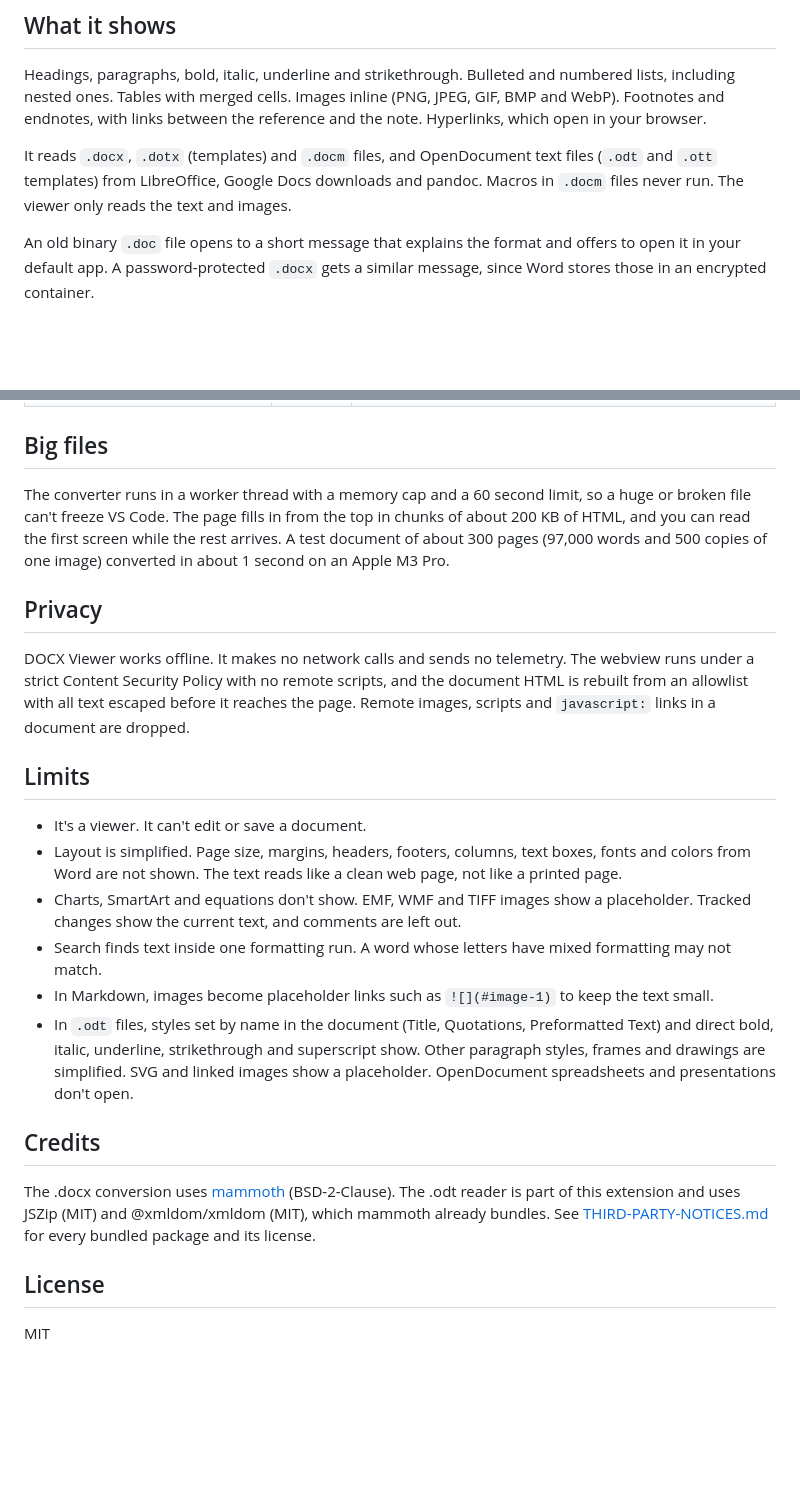
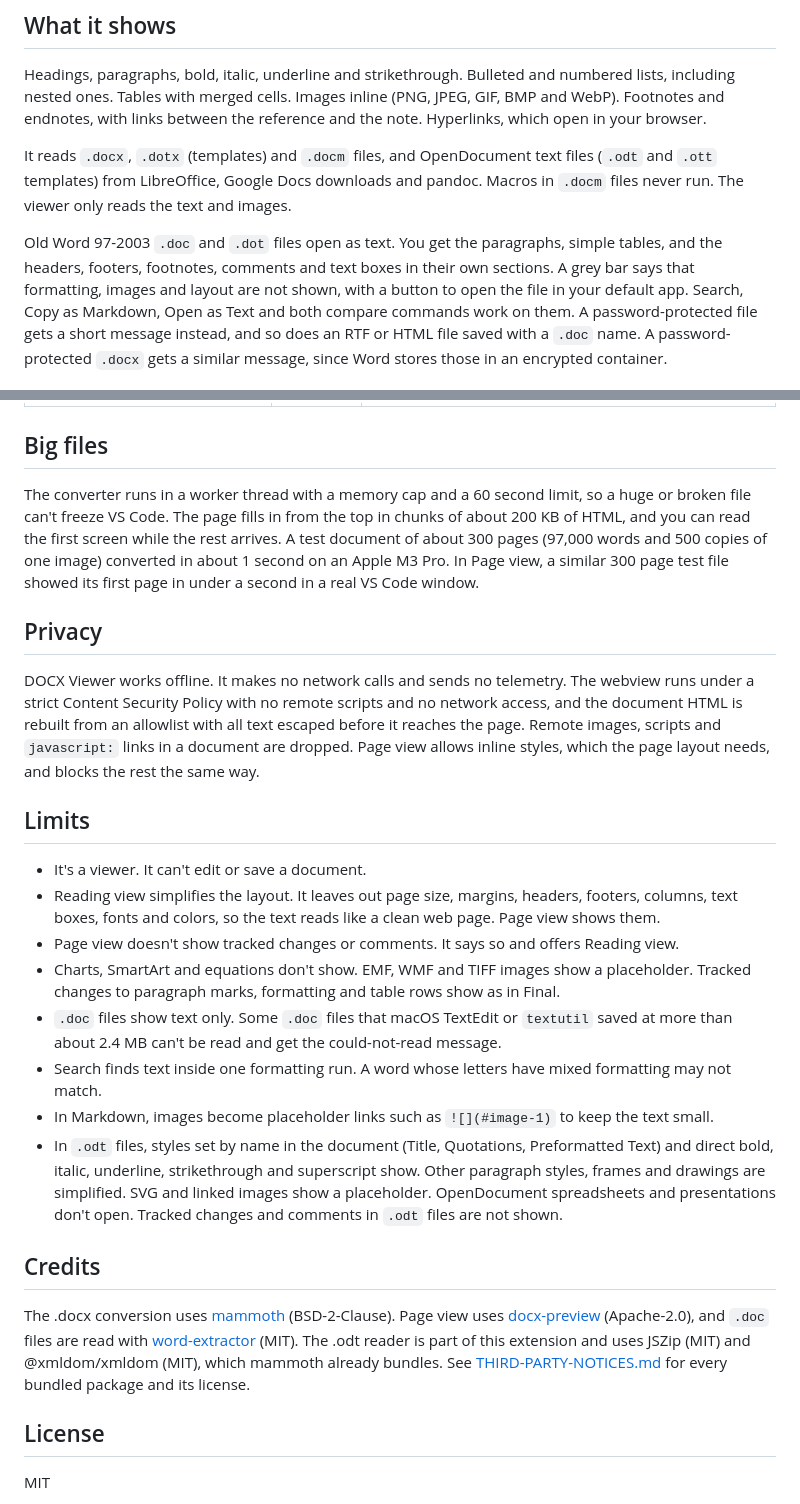
Before and after one commit to theluckystrike/docx-viewer-vscode, a Markdown page: README.md, 2 parts joined by grey strips. GitHub-like rendering; blank space fills up the shorter version.

```diff
--- a/README.md
+++ b/README.md
@@ -27,7 +27,7 @@ Headings, paragraphs, bold, italic, underline and strikethrough. Bulleted and nu
 
 It reads `.docx`, `.dotx` (templates) and `.docm` files, and OpenDocument text files (`.odt` and `.ott` templates) from LibreOffice, Google Docs downloads and pandoc. Macros in `.docm` files never run. The viewer only reads the text and images.
 
-An old binary `.doc` file opens to a short message that explains the format and offers to open it in your default app. A password-protected `.docx` gets a similar message, since Word stores those in an encrypted container.
+Old Word 97-2003 `.doc` and `.dot` files open as text. You get the paragraphs, simple tables, and the headers, footers, footnotes, comments and text boxes in their own sections. A grey bar says that formatting, images and layout are not shown, with a button to open the file in your default app. Search, Copy as Markdown, Open as Text and both compare commands work on them. A password-protected file gets a short message instead, and so does an RTF or HTML file saved with a `.doc` name. A password-protected `.docx` gets a similar message, since Word stores those in an encrypted container.
 
 ![The same report on white paper while VS Code stays dark, showing the revenue table and the installed capacity chart](images/screenshot-paper.png)
 
@@ -75,24 +99,26 @@ In the search box, `Enter` goes to the next match and `Shift+Enter` to the previ
 
 ## Big files
 
-The converter runs in a worker thread with a memory cap and a 60 second limit, so a huge or broken file can't freeze VS Code. The page fills in from the top in chunks of about 200 KB of HTML, and you can read the first screen while the rest arrives. A test document of about 300 pages (97,000 words and 500 copies of one image) converted in about 1 second on an Apple M3 Pro.
+The converter runs in a worker thread with a memory cap and a 60 second limit, so a huge or broken file can't freeze VS Code. The page fills in from the top in chunks of about 200 KB of HTML, and you can read the first screen while the rest arrives. A test document of about 300 pages (97,000 words and 500 copies of one image) converted in about 1 second on an Apple M3 Pro. In Page view, a similar 300 page test file showed its first page in under a second in a real VS Code window.
 
 ## Privacy
 
-DOCX Viewer works offline. It makes no network calls and sends no telemetry. The webview runs under a strict Content Security Policy with no remote scripts, and the document HTML is rebuilt from an allowlist with all text escaped before it reaches the page. Remote images, scripts and `javascript:` links in a document are dropped.
+DOCX Viewer works offline. It makes no network calls and sends no telemetry. The webview runs under a strict Content Security Policy with no remote scripts and no network access, and the document HTML is rebuilt from an allowlist with all text escaped before it reaches the page. Remote images, scripts and `javascript:` links in a document are dropped. Page view allows inline styles, which the page layout needs, and blocks the rest the same way.
 
 ## Limits
 
 - It's a viewer. It can't edit or save a document.
-- Layout is simplified. Page size, margins, headers, footers, columns, text boxes, fonts and colors from Word are not shown. The text reads like a clean web page, not like a printed page.
-- Charts, SmartArt and equations don't show. EMF, WMF and TIFF images show a placeholder. Tracked changes show the current text, and comments are left out.
+- Reading view simplifies the layout. It leaves out page size, margins, headers, footers, columns, text boxes, fonts and colors, so the text reads like a clean web page. Page view shows them.
+- Page view doesn't show tracked changes or comments. It says so and offers Reading view.
+- Charts, SmartArt and equations don't show. EMF, WMF and TIFF images show a placeholder. Tracked changes to paragraph marks, formatting and table rows show as in Final.
+- `.doc` files show text only. Some `.doc` files that macOS TextEdit or `textutil` saved at more than about 2.4 MB can't be read and get the could-not-read message.
 - Search finds text inside one formatting run. A word whose letters have mixed formatting may not match.
 - In Markdown, images become placeholder links such as `![](#image-1)` to keep the text small.
-- In `.odt` files, styles set by name in the document (Title, Quotations, Preformatted Text) and direct bold, italic, underline, strikethrough and superscript show. Other paragraph styles, frames and drawings are simplified. SVG and linked images show a placeholder. OpenDocument spreadsheets and presentations don't open.
+- In `.odt` files, styles set by name in the document (Title, Quotations, Preformatted Text) and direct bold, italic, underline, strikethrough and superscript show. Other paragraph styles, frames and drawings are simplified. SVG and linked images show a placeholder. OpenDocument spreadsheets and presentations don't open. Tracked changes and comments in `.odt` files are not shown.
 
 ## Credits
 
-The .docx conversion uses [mammoth](https://github.com/mwilliamson/mammoth.js) (BSD-2-Clause). The .odt reader is part of this extension and uses JSZip (MIT) and @xmldom/xmldom (MIT), which mammoth already bundles. See [THIRD-PARTY-NOTICES.md](THIRD-PARTY-NOTICES.md) for every bundled package and its license.
+The .docx conversion uses [mammoth](https://github.com/mwilliamson/mammoth.js) (BSD-2-Clause). Page view uses [docx-preview](https://github.com/VolodymyrBaydalka/docxjs) (Apache-2.0), and `.doc` files are read with [word-extractor](https://github.com/morungos/node-word-extractor) (MIT). The .odt reader is part of this extension and uses JSZip (MIT) and @xmldom/xmldom (MIT), which mammoth already bundles. See [THIRD-PARTY-NOTICES.md](THIRD-PARTY-NOTICES.md) for every bundled package and its license.
 
 ## License
 
```
Also changed, not shown: other parts of README.md (+26 -2 lines), CHANGELOG.md (+9 -0 lines), images/screenshot-doc-notice.png (deleted), images/vscode-doc-text.png (added), images/vscode-page-dark.png (added), images/vscode-page-light.png (added), images/vscode-tracked-dark.png (added), 2 other files.
